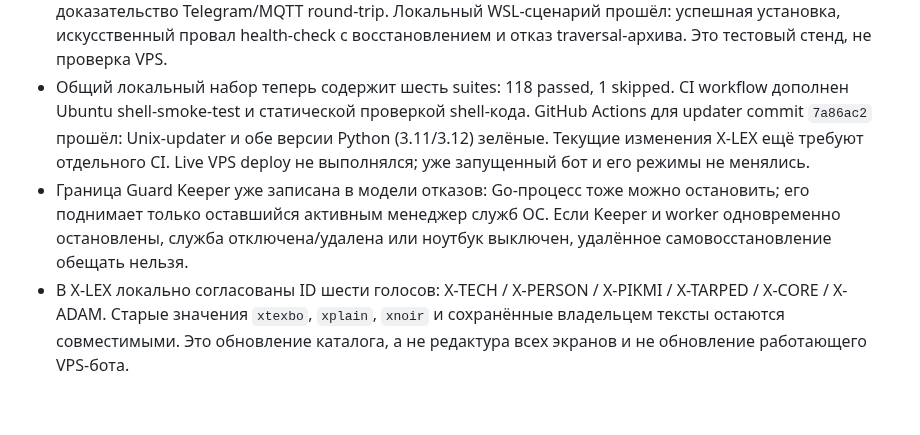
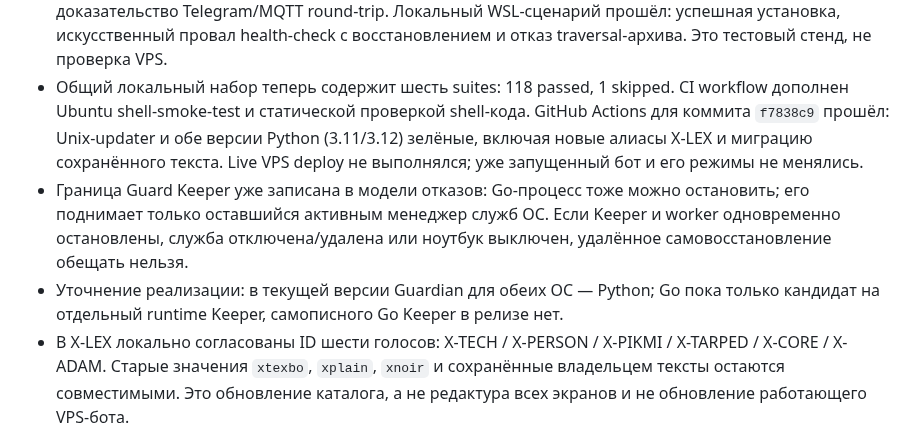
Before and after one commit to invinby/XIDER, a Markdown page: docs/XIDER-MEGA-ROADMAP.md, the part around the change. GitHub-like rendering; blank space fills up the shorter version.

Commit message:
record verified X-LEX CI result

```diff
--- a/docs/XIDER-MEGA-ROADMAP.md
+++ b/docs/XIDER-MEGA-ROADMAP.md
@@ -67,13 +67,15 @@ macOS-агент, Guard Keeper и система релизов.
   восстановлением и отказ traversal-архива. Это тестовый стенд, не проверка VPS.
 - Общий локальный набор теперь содержит шесть suites: 118 passed, 1 skipped.
   CI workflow дополнен Ubuntu shell-smoke-test и статической проверкой shell-кода.
-  GitHub Actions для updater commit `7a86ac2` прошёл: Unix-updater и обе версии
-  Python (3.11/3.12) зелёные. Текущие изменения X-LEX ещё требуют отдельного CI.
+  GitHub Actions для коммита `f7838c9` прошёл: Unix-updater и обе версии Python
+  (3.11/3.12) зелёные, включая новые алиасы X-LEX и миграцию сохранённого текста.
   Live VPS deploy не выполнялся; уже запущенный бот и его режимы не менялись.
 - Граница Guard Keeper уже записана в модели отказов: Go-процесс тоже можно
   остановить; его поднимает только оставшийся активным менеджер служб ОС. Если
   Keeper и worker одновременно остановлены, служба отключена/удалена или ноутбук
   выключен, удалённое самовосстановление обещать нельзя.
+- Уточнение реализации: в текущей версии Guardian для обеих ОС — Python; Go пока
+  только кандидат на отдельный runtime Keeper, самописного Go Keeper в релизе нет.
 - В X-LEX локально согласованы ID шести голосов: X-TECH / X-PERSON / X-PIKMI /
   X-TARPED / X-CORE / X-ADAM. Старые значения `xtexbo`, `xplain`, `xnoir` и
   сохранённые владельцем тексты остаются совместимыми. Это обновление каталога,
```
